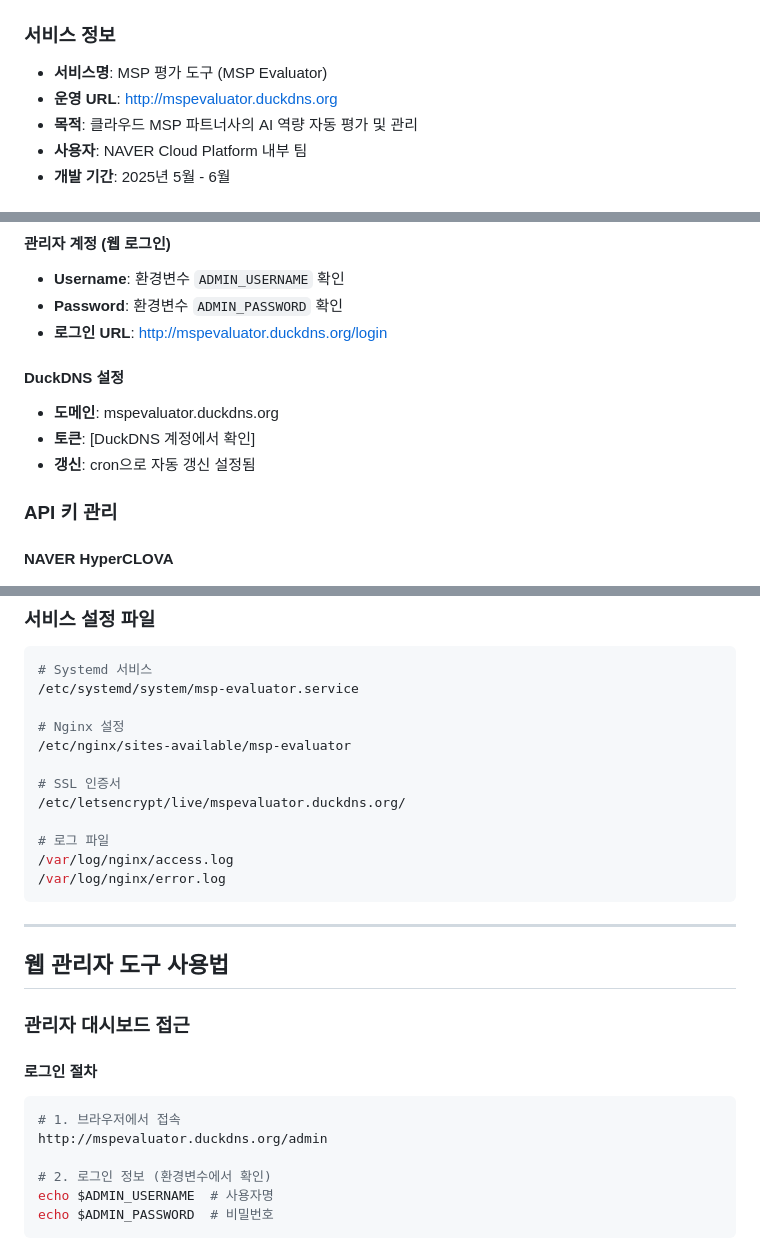
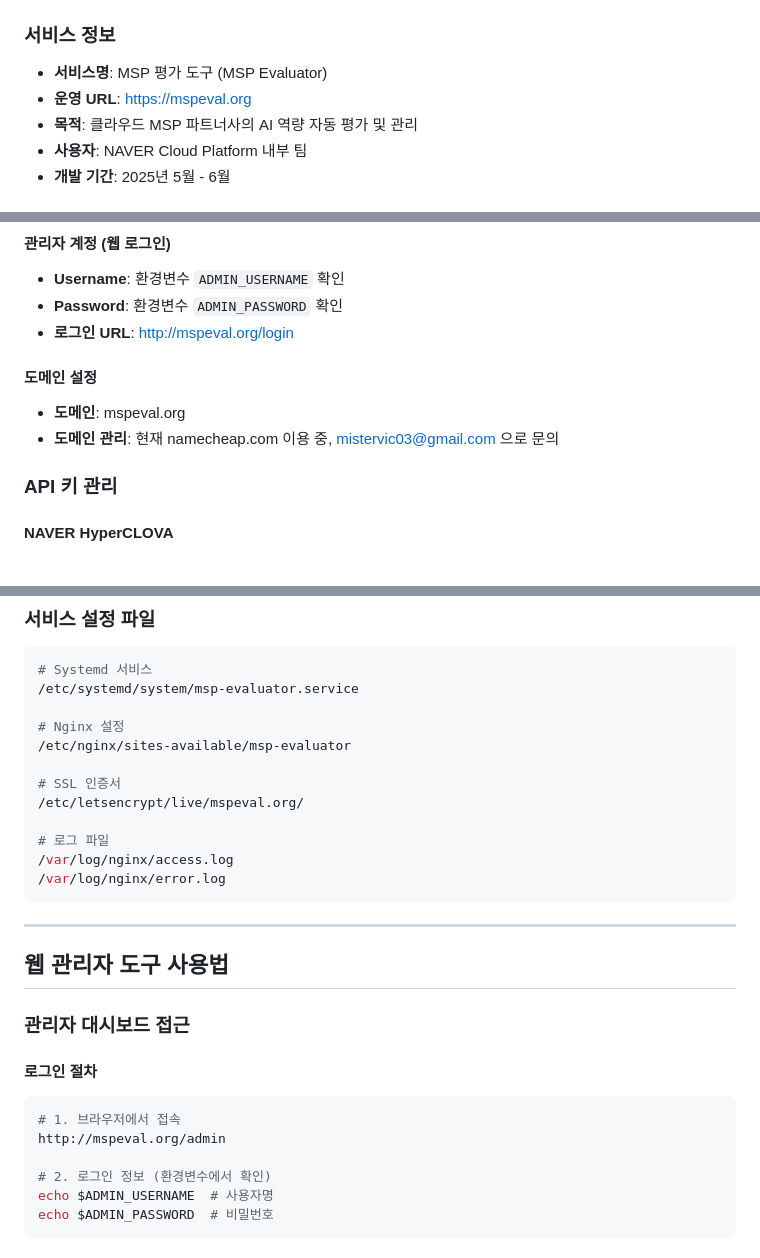
Before and after one commit to IronhawkReigns/msp-evaluator, a Markdown page: docs/handover_document.md, 3 parts joined by grey strips. Rendered like a GitHub page.

````diff
--- a/docs/handover_document.md
+++ b/docs/handover_document.md
@@ -15,7 +15,7 @@
 
 ### 서비스 정보
 - **서비스명**: MSP 평가 도구 (MSP Evaluator)
-- **운영 URL**: http://mspevaluator.duckdns.org
+- **운영 URL**: https://mspeval.org
 - **목적**: 클라우드 MSP 파트너사의 AI 역량 자동 평가 및 관리
 - **사용자**: NAVER Cloud Platform 내부 팀
 - **개발 기간**: 2025년 5월 - 6월
@@ -59,12 +59,12 @@ source venv/bin/activate
 #### 관리자 계정 (웹 로그인)
 - **Username**: 환경변수 `ADMIN_USERNAME` 확인
 - **Password**: 환경변수 `ADMIN_PASSWORD` 확인
-- **로그인 URL**: http://mspevaluator.duckdns.org/login
+- **로그인 URL**: http://mspeval.org/login
 
-#### DuckDNS 설정
-- **도메인**: mspevaluator.duckdns.org
-- **토큰**: [DuckDNS 계정에서 확인]
-- **갱신**: cron으로 자동 갱신 설정됨
+#### 도메인 설정
+- **도메인**: mspeval.org
+- **도메인 관리**: 현재 namecheap.com 이용 중, mistervic03@gmail.com 으로 문의
+
 
 ### API 키 관리
 
@@ -148,7 +149,7 @@ echo $NAVER_CLIENT_SECRET
 /etc/nginx/sites-available/msp-evaluator
 
 # SSL 인증서
-/etc/letsencrypt/live/mspevaluator.duckdns.org/
+/etc/letsencrypt/live/mspeval.org/
 
 # 로그 파일
 /var/log/nginx/access.log
@@ -164,7 +165,7 @@ echo $NAVER_CLIENT_SECRET
 #### 로그인 절차
 ```bash
 # 1. 브라우저에서 접속
-http://mspevaluator.duckdns.org/admin
+http://mspeval.org/admin
 
 # 2. 로그인 정보 (환경변수에서 확인)
 echo $ADMIN_USERNAME  # 사용자명
````
Also changed, not shown: other parts of docs/handover_document.md (+5 -4 lines).
